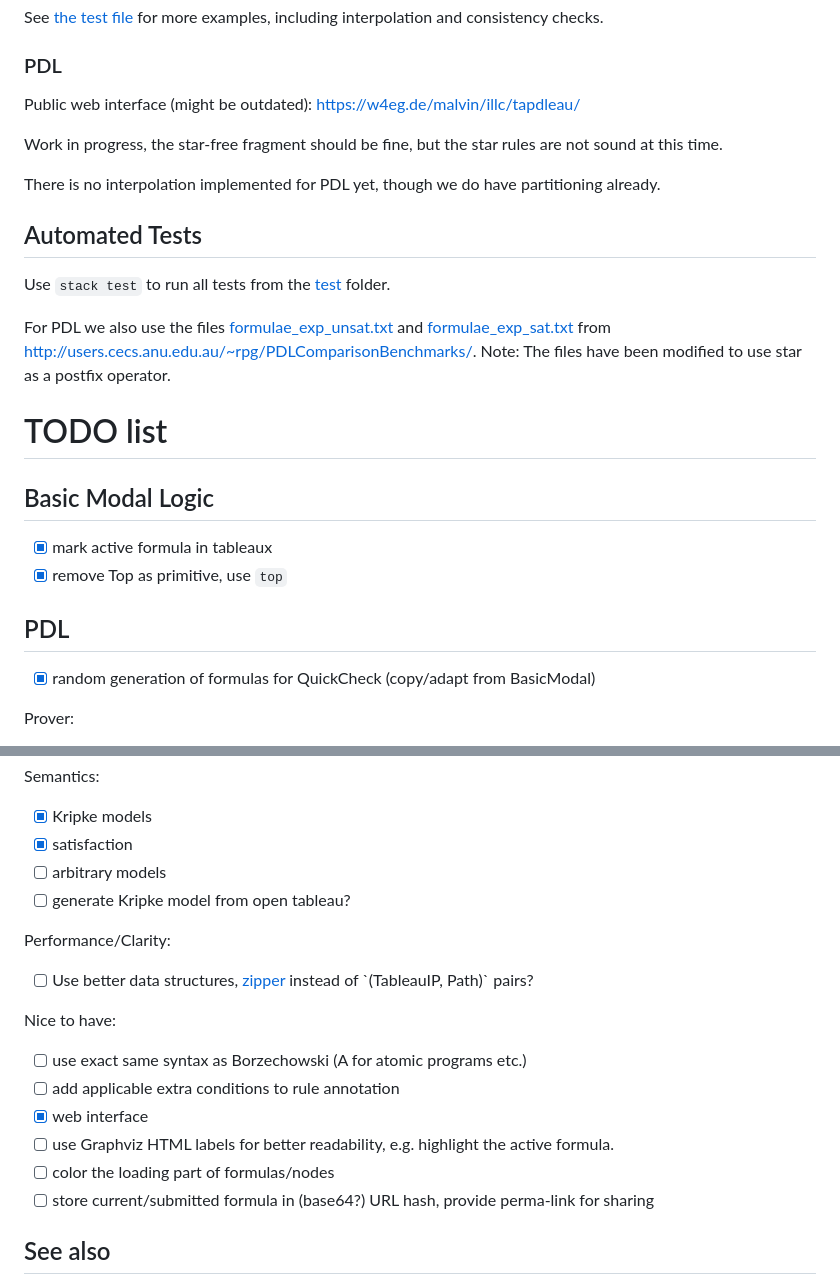
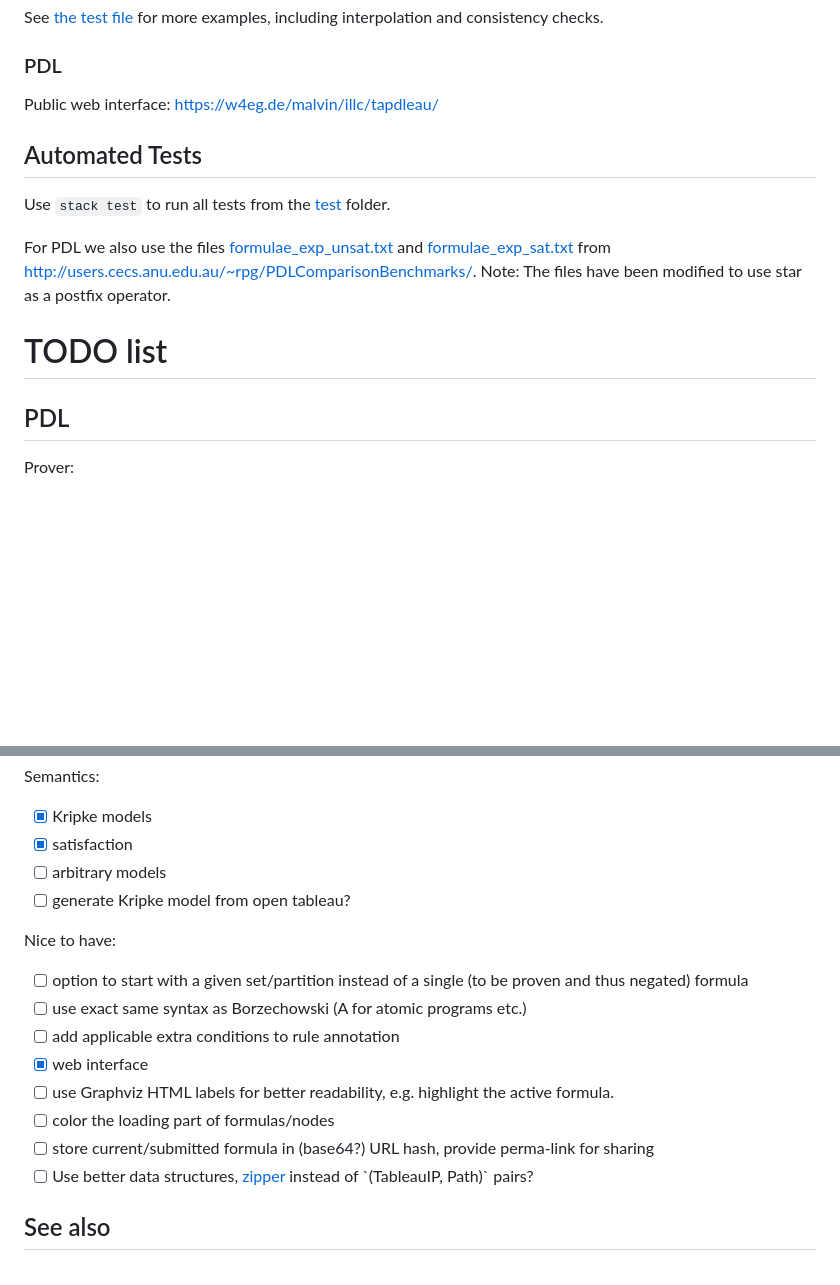
Before and after one commit to m4lvin/modal-tableau-interpolation, a Markdown page: README.md, 2 parts joined by grey strips. Rendered like a GitHub page; blank space fills up the shorter version.

Commit message:
shorten readme

```diff
--- a/README.md
+++ b/README.md
@@ -42,11 +42,7 @@ See [the test file](test/basicmodal.hs) for more examples, including interpolati
 
 ### PDL
 
-Public web interface (might be outdated): <https://w4eg.de/malvin/illc/tapdleau/>
-
-Work in progress, the star-free fragment should be fine, but the star rules are not sound at this time.
-
-There is no interpolation implemented for PDL yet, though we do have partitioning already.
+Public web interface: <https://w4eg.de/malvin/illc/tapdleau/>
 
 ## Automated Tests
 
@@ -59,14 +55,7 @@ Note: The files have been modified to use star as a postfix operator.
 
 # TODO list
 
-## Basic Modal Logic
-
-- [X] mark active formula in tableaux
-- [X] remove Top as primitive, use `top`
-
 ## PDL
-
-- [X] random generation of formulas for QuickCheck (copy/adapt from BasicModal)
 
 Prover:
 
@@ -129,18 +118,16 @@ Semantics:
 - [ ] arbitrary models
 - [ ] generate Kripke model from open tableau?
 
-Performance/Clarity:
-
-- [ ] Use better data structures, [zipper](https://en.wikipedia.org/wiki/Zipper_(data_structure)) instead of `(TableauIP, Path)` pairs?
-
 Nice to have:
 
+- [ ] option to start with a given set/partition instead of a single (to be proven and thus negated) formula
 - [ ] use exact same syntax as Borzechowski (A for atomic programs etc.)
 - [ ] add applicable extra conditions to rule annotation
 - [x] web interface
 - [ ] use Graphviz HTML labels for better readability, e.g. highlight the active formula.
 - [ ] color the loading part of formulas/nodes
 - [ ] store current/submitted formula in (base64?) URL hash, provide perma-link for sharing
+- [ ] Use better data structures, [zipper](https://en.wikipedia.org/wiki/Zipper_(data_structure)) instead of `(TableauIP, Path)` pairs?
 
 ## See also
 
```
